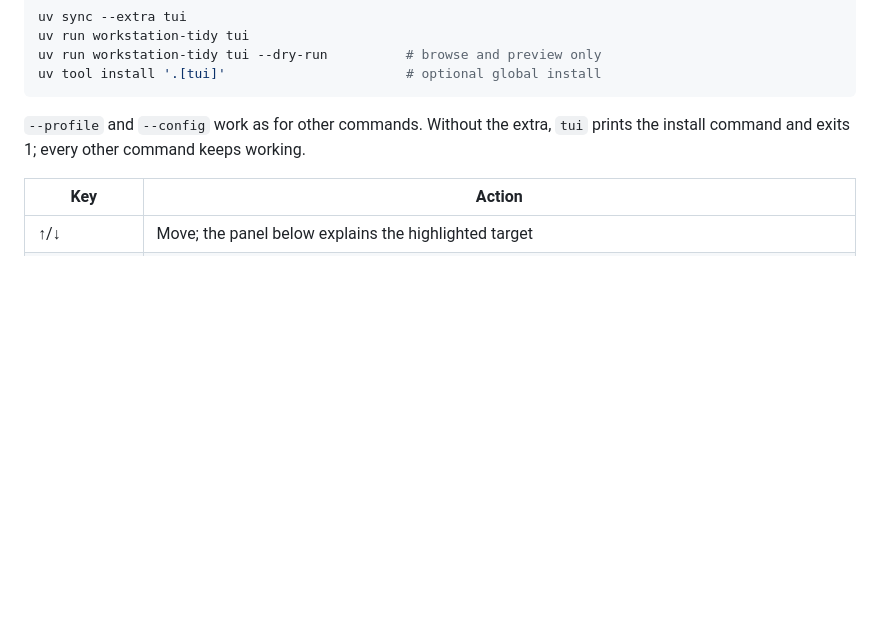
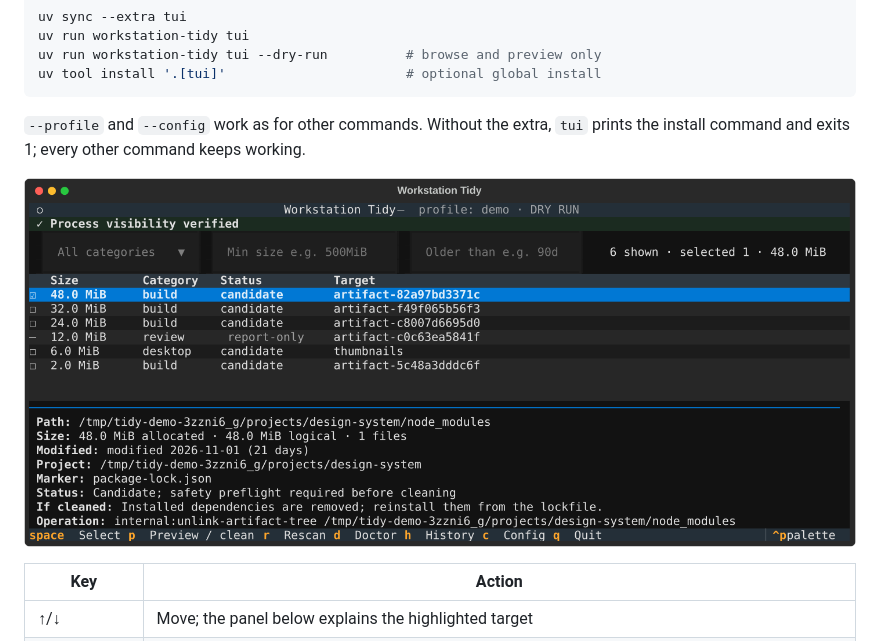
Before and after one commit to jimjamscott22/Workstation-Tidy, a Markdown page: README.md, the part around the change. GitHub-like rendering; pictures changed too: docs/tui-screenshot.png (added); blank space fills up the shorter version.

Commit message:
docs: add a Workstation Tidy screenshot

````diff
--- a/README.md
+++ b/README.md
@@ -47,6 +47,8 @@ uv tool install '.[tui]'                       # optional global install
 ```
 
 `--profile` and `--config` work as for other commands. Without the extra, `tui` prints the install command and exits 1; every other command keeps working.
+
+![Workstation Tidy in dry-run mode with demo data, showing scan filters and the details for one selected cleanup candidate](docs/tui-screenshot.png)
 
 | Key | Action |
 | --- | --- |
````
